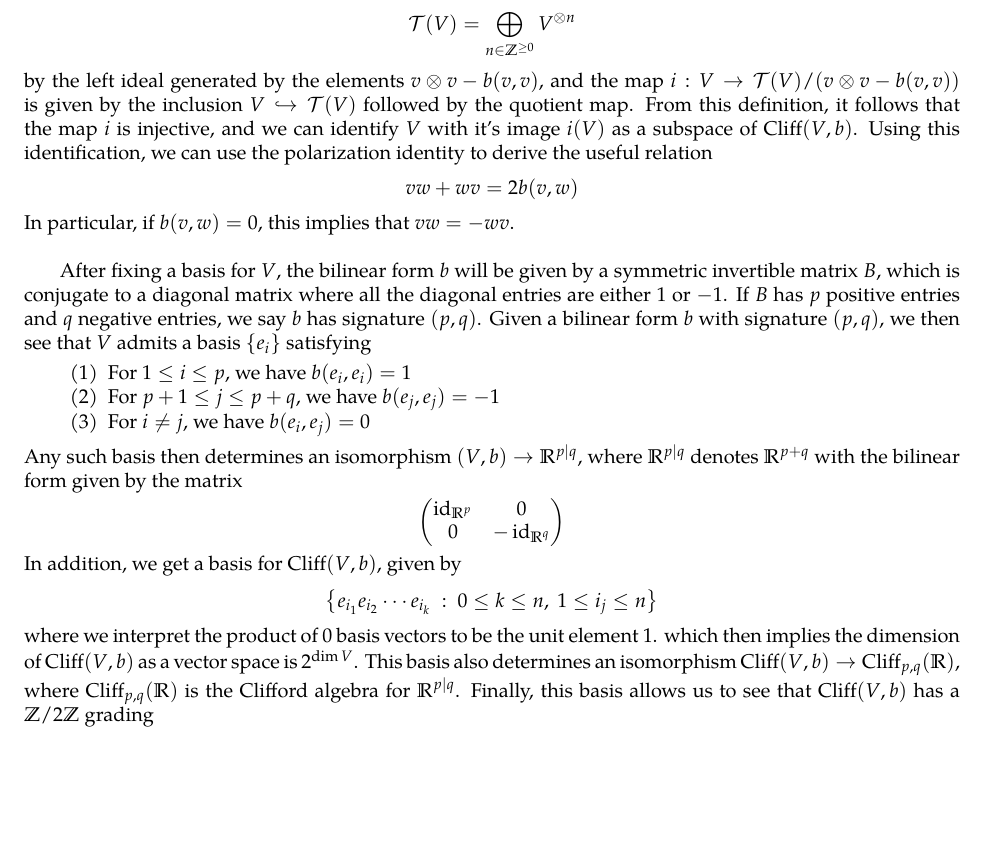
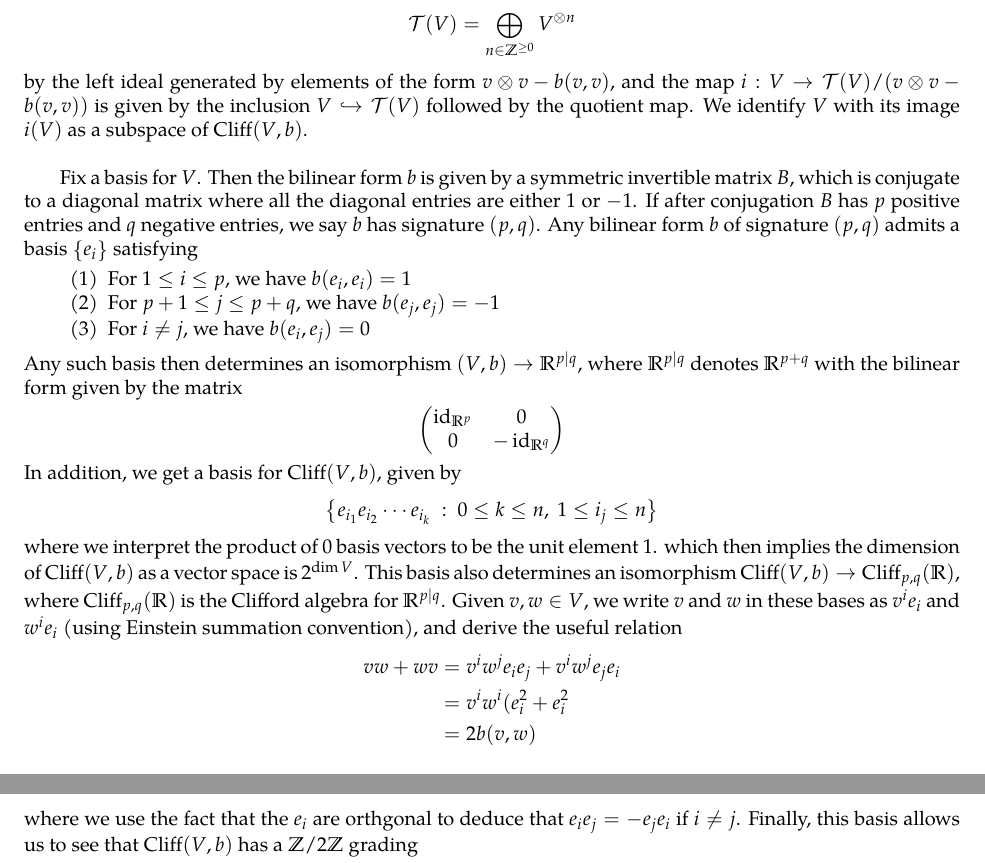
Before and after one commit to JeffJiang42/Undergrad-Thesis, a LaTeX thesis (Thesis/main.tex, which reads Thesis/src/CliffordAlgebras.tex): part of page 5 of 13 before the commit and two parts of pages 5 and 6 of 13 after it, the two joined at a grey line, cut so that both start at the same text, the shorter picture padded with empty space. Compiled offline with pdfLaTeX.

Commit message:
edits to the first section

```diff
--- a/Thesis/src/CliffordAlgebras.tex
+++ b/Thesis/src/CliffordAlgebras.tex
@@ -21,24 +21,16 @@ Explicitly, we can construct $\Cliff(V,b)$ as a quotient of the tensor algebra
 \[
 \mathcal{T}(V) = \bigoplus_{n \in \Z^{\geq 0}} V^{\otimes n}
 \]
-by the left ideal generated by the elements $v \otimes v - b(v,v)$, and
+by the left ideal generated by elements of the form $v \otimes v - b(v,v)$, and
 the map $i: V \to \mathcal{T}(V) / (v \otimes v - b(v,v))$ is given by the
 inclusion $V \hookrightarrow \mathcal{T}(V)$ followed by the quotient map.
-From this definition, it follows that the map $i$ is injective, and we can
-identify $V$ with it's image $i(V)$ as a subspace of $\Cliff(V,b)$. Using
-this identification, we can use the polarization identity to derive the useful
-relation
-\[
-vw + wv = 2b(v,w)
-\]
-In particular, if $b(v,w) = 0$, this implies that $vw = -wv$.\\
+We identify $V$ with its image $i(V)$ as a subspace of $\Cliff(V,b)$.\\
 
-After fixing a basis for $V$, the bilinear form $b$ will be given by a symmetric
+Fix a basis for $V$. Then the bilinear form $b$ is given by a symmetric
 invertible matrix $B$, which is conjugate to a diagonal matrix where all
-the diagonal entries are either $1$ or $-1$. If $B$ has $p$ positive entries
-and $q$ negative entries, we say $b$ has signature $(p,q)$. Given a bilinear
-form $b$ with signature $(p,q)$, we then see that $V$ admits a basis
-$\set{e_i}$ satisfying
+the diagonal entries are either $1$ or $-1$. If after conjugation $B$ has
+$p$ positive entries and $q$ negative entries, we say $b$ has signature $(p,q)$.
+Any bilinear form $b$ of signature $(p,q)$ admits a basis $\set{e_i}$ satisfying
 %
 \begin{enumerate}
   \item For $1 \leq i \leq p$, we have $b(e_i,e_i) = 1$
@@ -62,7 +54,19 @@ where we interpret the product of $0$ basis vectors to be the unit element $1$.
 which then implies the dimension of $\Cliff(V,b)$ as a vector space is
 $2^{\dim V}$. This basis also determines an isomorphism
 $\Cliff(V,b) \to \Cliff_{p,q}(\R)$, where $\Cliff_{p,q}(\R)$ is the Clifford
-algebra for $\R^{p|q}$. Finally, this basis allows us to see that $\Cliff(V,b)$
+algebra for $\R^{p|q}$. Given $v,w \in V$, we write $v$ and $w$ in these
+bases as $v^ie_i$ and $w^ie_i$ (using Einstein summation convention),
+and derive the useful relation
+%
+\begin{align*}
+vw + wv &= v^iw^je_ie_j + v^iw^je_je_i \\
+&= v^iw^i(e_i^2 + e_i^2 \\
+&= 2b(v,w)
+\end{align*}
+where we use the fact that the $e_i$ are orthgonal to deduce that $e_ie_j = -e_je_i$
+if $i \neq j$.
+%
+Finally, this basis allows us to see that $\Cliff(V,b)$
 has a $\Z/2\Z$ grading
 \[
 \Cliff(V,b) = \Cliff^0(V,b) \oplus \Cliff^1(V,b)
```
Also changed, not shown: Thesis/main.pdf.
